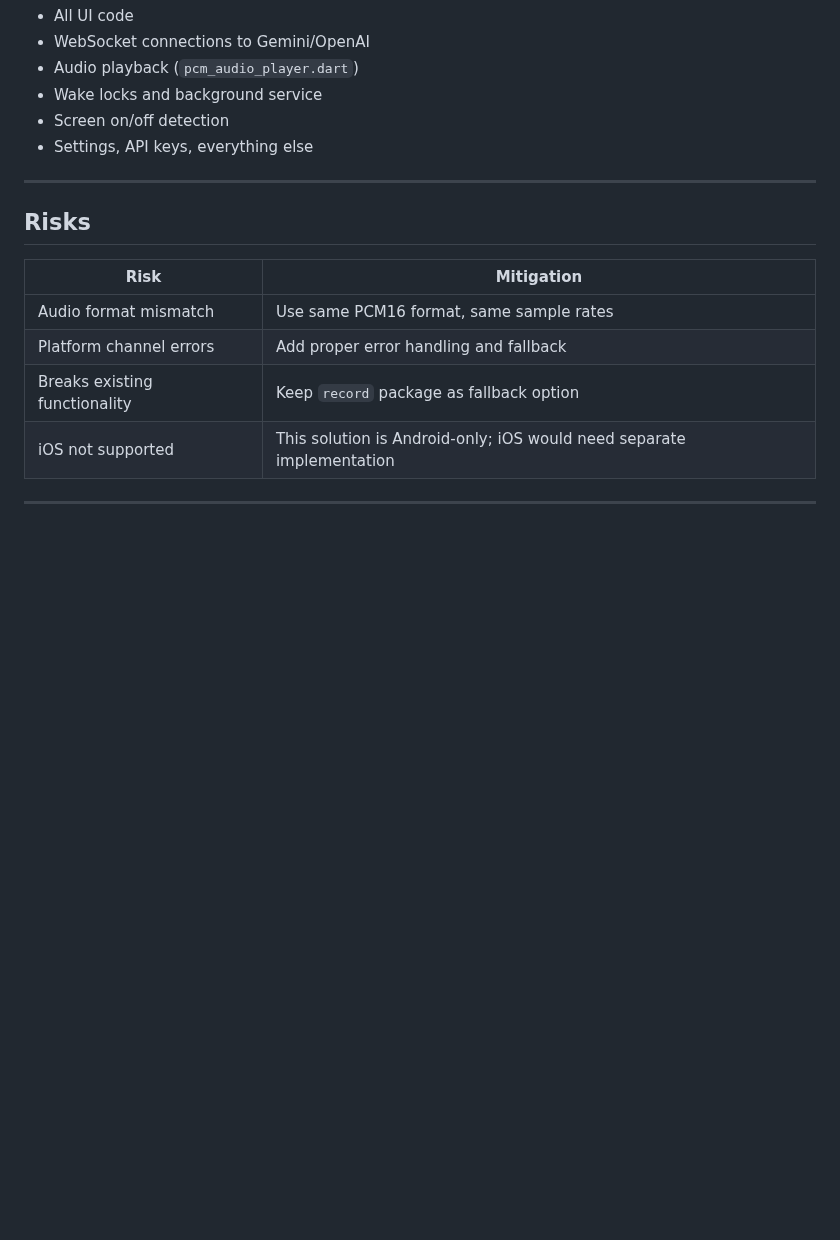
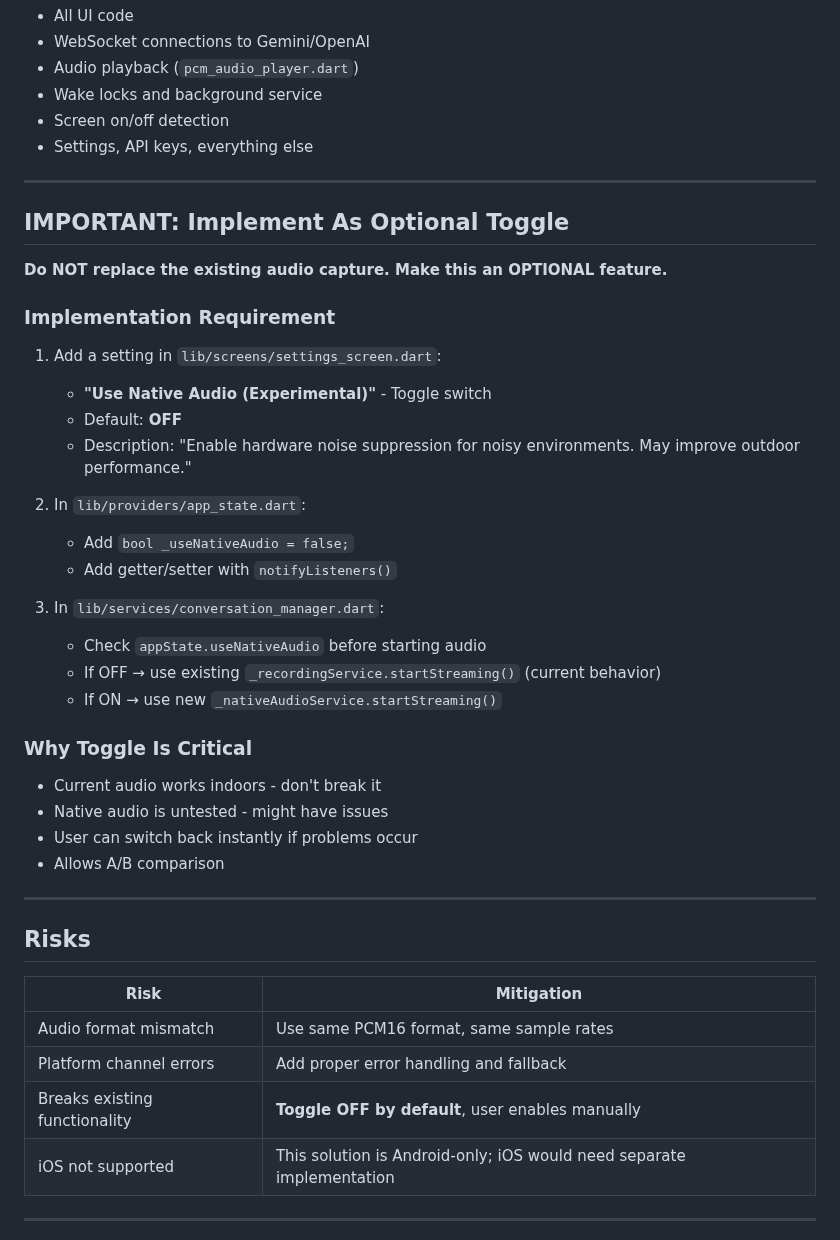
Before and after one commit to new-puzzle/Tangential, a Markdown page: AUDIO_ISSUE_AND_SOLUTION.md, the part around the change. Rendered like a GitHub page; blank space fills up the shorter version.

Commit message:
Add requirement: implement native audio as optional toggle

```diff
--- a/AUDIO_ISSUE_AND_SOLUTION.md
+++ b/AUDIO_ISSUE_AND_SOLUTION.md
@@ -313,13 +313,42 @@ In `lib/services/conversation_manager.dart`, replace `_recordingService.startStr
 
 ---
 
+## IMPORTANT: Implement As Optional Toggle
+
+**Do NOT replace the existing audio capture. Make this an OPTIONAL feature.**
+
+### Implementation Requirement
+
+1. Add a setting in `lib/screens/settings_screen.dart`:
+   - **"Use Native Audio (Experimental)"** - Toggle switch
+   - Default: **OFF**
+   - Description: "Enable hardware noise suppression for noisy environments. May improve outdoor performance."
+
+2. In `lib/providers/app_state.dart`:
+   - Add `bool _useNativeAudio = false;`
+   - Add getter/setter with `notifyListeners()`
+
+3. In `lib/services/conversation_manager.dart`:
+   - Check `appState.useNativeAudio` before starting audio
+   - If OFF → use existing `_recordingService.startStreaming()` (current behavior)
+   - If ON → use new `_nativeAudioService.startStreaming()`
+
+### Why Toggle Is Critical
+
+- Current audio works indoors - don't break it
+- Native audio is untested - might have issues
+- User can switch back instantly if problems occur
+- Allows A/B comparison
+
+---
+
 ## Risks
 
 | Risk | Mitigation |
 |------|------------|
 | Audio format mismatch | Use same PCM16 format, same sample rates |
 | Platform channel errors | Add proper error handling and fallback |
-| Breaks existing functionality | Keep `record` package as fallback option |
+| Breaks existing functionality | **Toggle OFF by default**, user enables manually |
 | iOS not supported | This solution is Android-only; iOS would need separate implementation |
 
 ---
```
